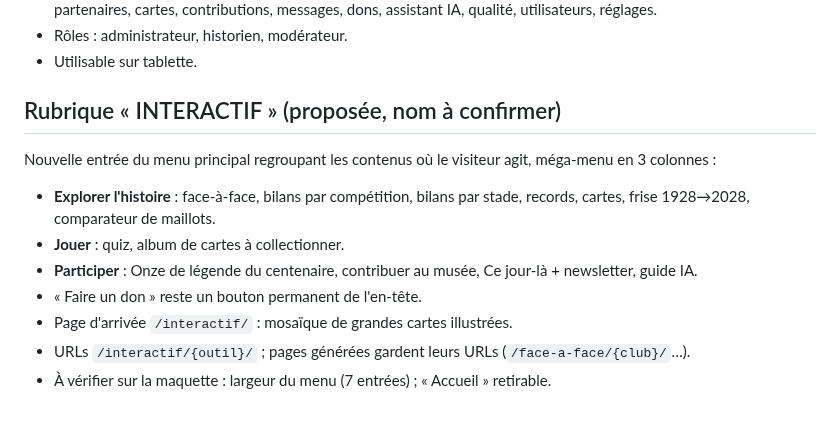
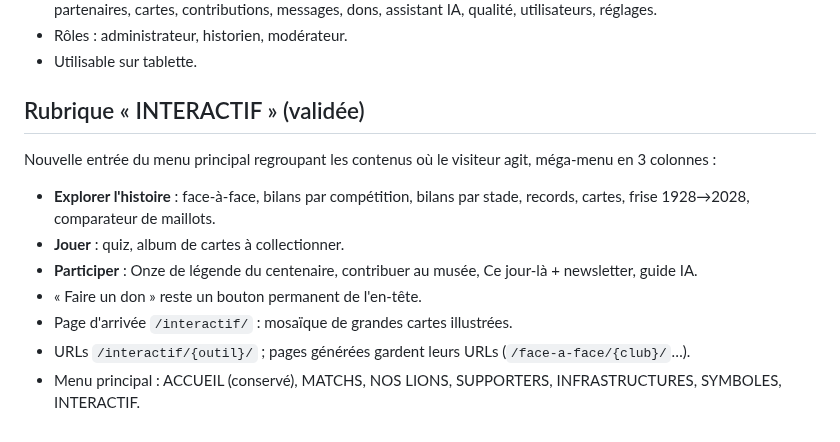
Before and after one commit to ftholomier/poubelle, a Markdown page: docs/DECISIONS.md, the part around the change. Rendered like a GitHub page.

Commit message:
Docs : rubrique INTERACTIF validée, Accueil conservé dans le menu
Co-Authored-By: Claude Opus 5.5 <noreply@anthropic.com>
Claude-Session: https://claude.ai/code/session_01Fw6UgWNFSsiGaJDezd8UB1

```diff
--- a/docs/DECISIONS.md
+++ b/docs/DECISIONS.md
@@ -92,7 +92,7 @@ Simple, ergonomique, intuitif **et** complet, pensé pour des historiens non tec
 - Rôles : administrateur, historien, modérateur.
 - Utilisable sur tablette.
 
-## Rubrique « INTERACTIF » (proposée, nom à confirmer)
+## Rubrique « INTERACTIF » (validée)
 Nouvelle entrée du menu principal regroupant les contenus où le visiteur agit,
 méga-menu en 3 colonnes :
 - **Explorer l'histoire** : face-à-face, bilans par compétition, bilans par stade,
@@ -103,4 +103,5 @@ méga-menu en 3 colonnes :
 - « Faire un don » reste un bouton permanent de l'en-tête.
 - Page d'arrivée `/interactif/` : mosaïque de grandes cartes illustrées.
 - URLs `/interactif/{outil}/` ; pages générées gardent leurs URLs (`/face-a-face/{club}/`…).
-- À vérifier sur la maquette : largeur du menu (7 entrées) ; « Accueil » retirable.
+- Menu principal : ACCUEIL (conservé), MATCHS, NOS LIONS, SUPPORTERS, INFRASTRUCTURES,
+  SYMBOLES, INTERACTIF.
```
